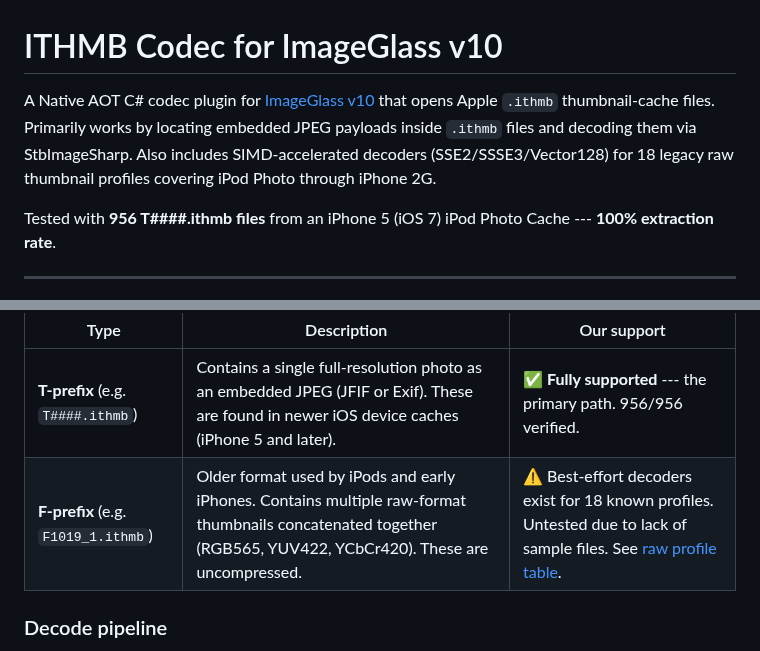
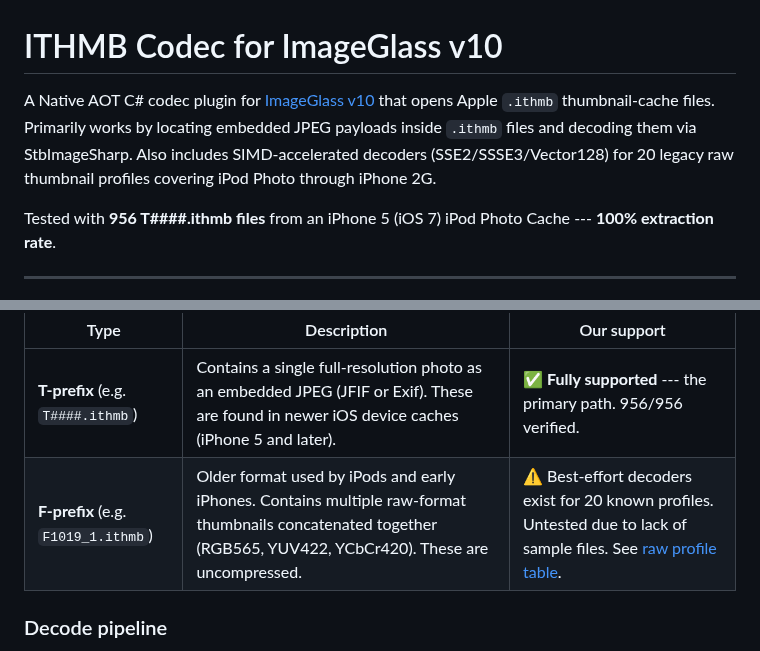
Before and after one commit to B67687/Ithmb-Codec, a Markdown page: README.md, 2 parts joined by grey strips. GitHub-like rendering.

Commit message:
docs: sync both READMEs — 20 profiles, RGB555, test count 307, new references, IlcInstructionSet workaround

```diff
--- a/README.md
+++ b/README.md
@@ -1,6 +1,6 @@
 # ITHMB Codec for ImageGlass v10
 
-A Native AOT C# codec plugin for [ImageGlass v10](https://imageglass.org) that opens Apple `.ithmb` thumbnail-cache files. Primarily works by locating embedded JPEG payloads inside `.ithmb` files and decoding them via StbImageSharp. Also includes SIMD-accelerated decoders (SSE2/SSSE3/Vector128) for 18 legacy raw thumbnail profiles covering iPod Photo through iPhone 2G.
+A Native AOT C# codec plugin for [ImageGlass v10](https://imageglass.org) that opens Apple `.ithmb` thumbnail-cache files. Primarily works by locating embedded JPEG payloads inside `.ithmb` files and decoding them via StbImageSharp. Also includes SIMD-accelerated decoders (SSE2/SSSE3/Vector128) for 20 legacy raw thumbnail profiles covering iPod Photo through iPhone 2G.
 
 Tested with **956 T####.ithmb files** from an iPhone 5 (iOS 7) iPod Photo Cache --- **100% extraction rate**.
 
@@ -27,7 +27,7 @@ Tested with **956 T####.ithmb files** from an iPhone 5 (iOS 7) iPod Photo Cache
 | Type                                | Description                                                                                                                                                     | Our support                                                                                                                                   |
 | ----------------------------------- | --------------------------------------------------------------------------------------------------------------------------------------------------------------- | --------------------------------------------------------------------------------------------------------------------------------------------- |
 | **T-prefix** (e.g. `T####.ithmb`)   | Contains a single full-resolution photo as an embedded JPEG (JFIF or Exif). These are found in newer iOS device caches (iPhone 5 and later).                    | ✅ **Fully supported** --- the primary path. 956/956 verified.                                                                                |
-| **F-prefix** (e.g. `F1019_1.ithmb`) | Older format used by iPods and early iPhones. Contains multiple raw-format thumbnails concatenated together (RGB565, YUV422, YCbCr420). These are uncompressed. | ⚠️ Best-effort decoders exist for 18 known profiles. Untested due to lack of sample files. See [raw profile table](#raw-profile-definitions). |
+| **F-prefix** (e.g. `F1019_1.ithmb`) | Older format used by iPods and early iPhones. Contains multiple raw-format thumbnails concatenated together (RGB565, YUV422, YCbCr420). These are uncompressed. | ⚠️ Best-effort decoders exist for 20 known profiles. Untested due to lack of sample files. See [raw profile table](#raw-profile-definitions). |
 
 ### Decode pipeline
 
```
Also changed, not shown: other parts of README.md (+1 -1 lines).
